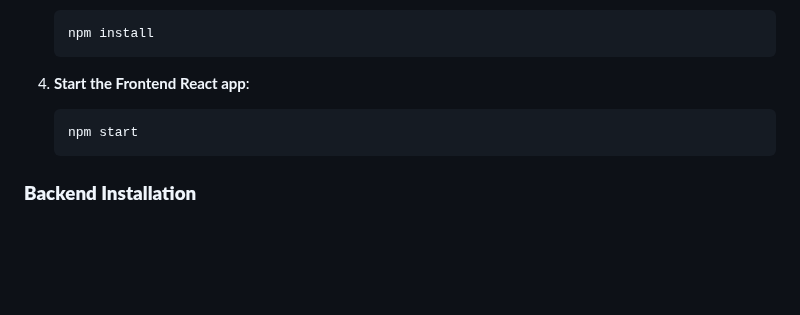
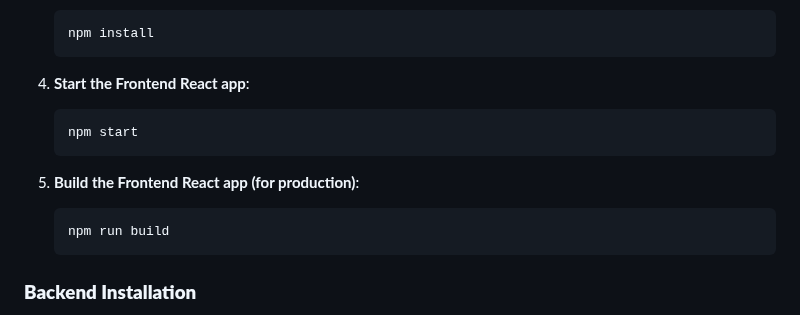
Before and after one commit to hoangsonww/DocuThinker-AI-App, a Markdown page: README.md, the part around the change. Drawn GitHub-style; blank space fills up the shorter version.

Commit message:
Final: App Working & React FE Done

````diff
--- a/README.md
+++ b/README.md
@@ -403,6 +403,11 @@ Ensure you have the following tools installed:
    npm start
    ```
 
+5. **Build the Frontend React app (for production)**:
+   ```bash
+   npm run build
+   ```
+
 ### **Backend Installation**
 
 Note that this is optional since we are deploying the backend on **Render**. However, you can (and should) run the backend locally for development purposes.
````
